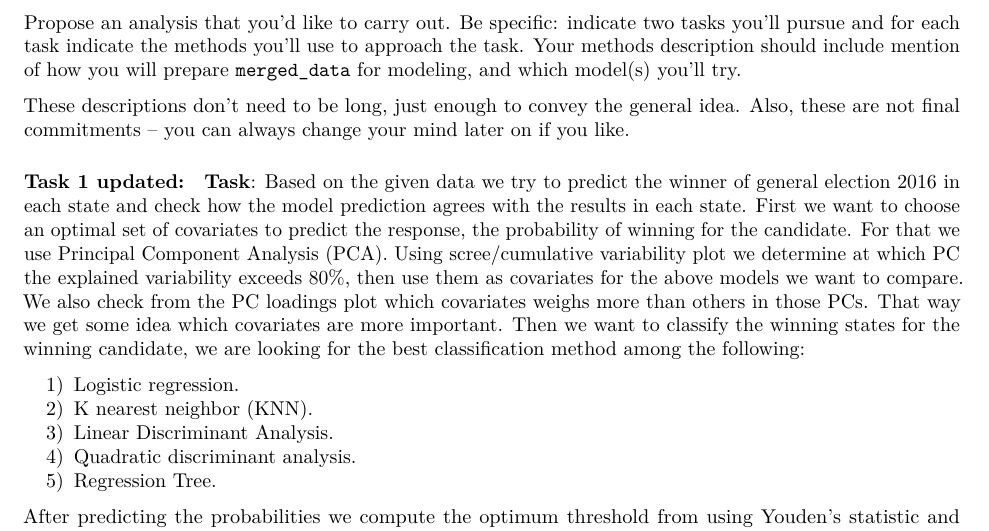
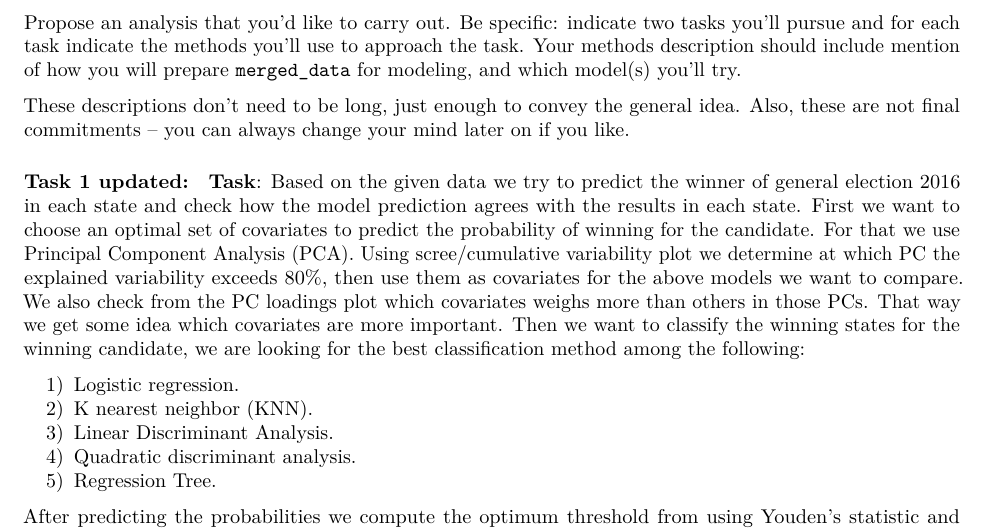
Before and after one commit to booleank/PSTAT131-FinalProject, an R Markdown document (project-stage1.Rmd): part of page 10 of 11, cut so that both start at the same text. Rendered offline with R 4.5, knitr and Pandoc, then LaTeX, with nearby package versions; some code elsewhere in the file could not run offline.

Commit message:
Update project-stage1.Rmd

```diff
--- a/project-stage1.Rmd
+++ b/project-stage1.Rmd
@@ -624,7 +624,7 @@ These descriptions don't need to be long, just enough to convey the general idea
 #### Task 1 updated:
 
 **Task**:
-Based on the given data we try to predict the winner of general election 2016 in each state and check how the model prediction agrees with the results in each state. First we want to choose an optimal set of covariates to predict the response, the probability of winning for the candidate. For that we use Principal Component Analysis (PCA). Using scree/cumulative variability plot we determine at which PC the explained variability exceeds 80%, then use them as covariates for the above models we want to compare. We also check from the PC loadings plot which covariates weighs more than others in those PCs. That way we get some idea which covariates are more important. Then we want to classify the winning states for the winning candidate, we are looking for the best classification method among the following:
+Based on the given data we try to predict the winner of general election 2016 in each state and check how the model prediction agrees with the results in each state. First we want to choose an optimal set of covariates to predict the probability of winning for the candidate. For that we use Principal Component Analysis (PCA). Using scree/cumulative variability plot we determine at which PC the explained variability exceeds 80%, then use them as covariates for the above models we want to compare. We also check from the PC loadings plot which covariates weighs more than others in those PCs. That way we get some idea which covariates are more important. Then we want to classify the winning states for the winning candidate, we are looking for the best classification method among the following:
 
 1) Logistic regression.
 2) K nearest neighbor (KNN).
```
